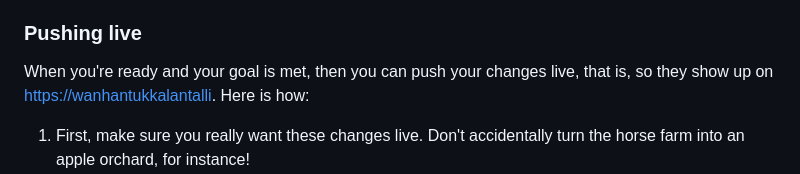
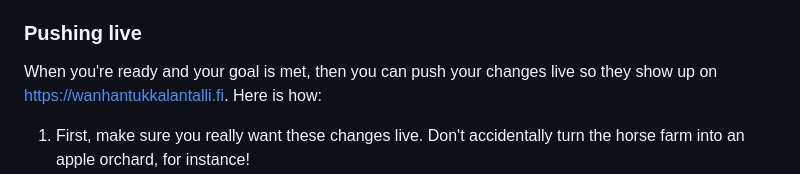
Before and after one commit to rendall/wanhatuukkala, a Markdown page: README.md, the part around one of its changes. Drawn GitHub-style.

```diff
--- a/README.md
+++ b/README.md
@@ -51,7 +51,7 @@ Use your new-found ability to change the website as a way to explore and learn a
 
 ### Pushing live
 
-When you're ready and your goal is met, then you can push your changes live, that is, so they show up on <https://wanhantukkalantalli>. Here is how:
+When you're ready and your goal is met, then you can push your changes live so they show up on <https://wanhantukkalantalli.fi>. Here is how:
 
 1. First, make sure you really want these changes live. Don't accidentally turn the horse farm into an apple orchard, for instance!
 2. Open the _Source Control panel_ in VS Code
```
Also changed, not shown: other parts of README.md (+1 -1 lines).
